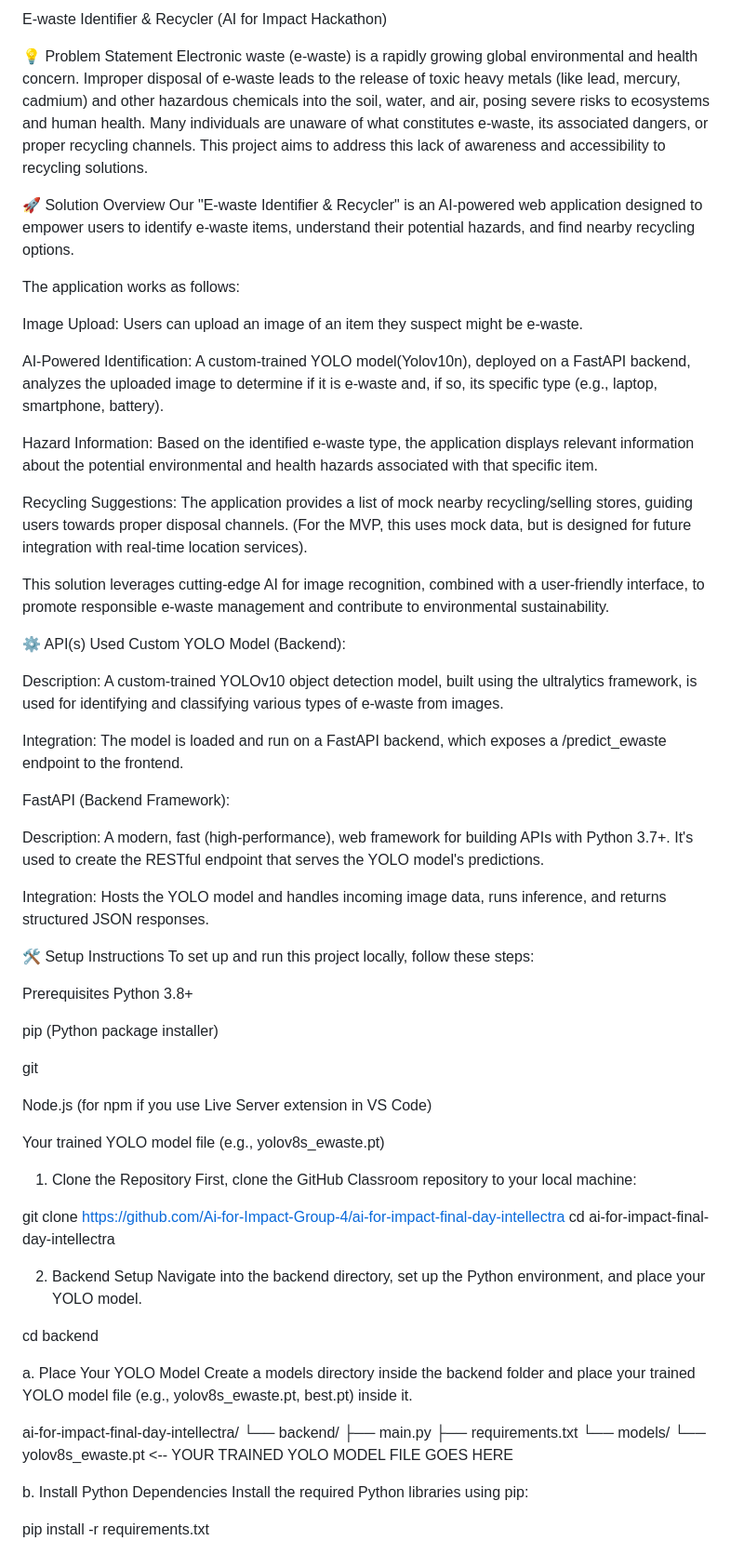
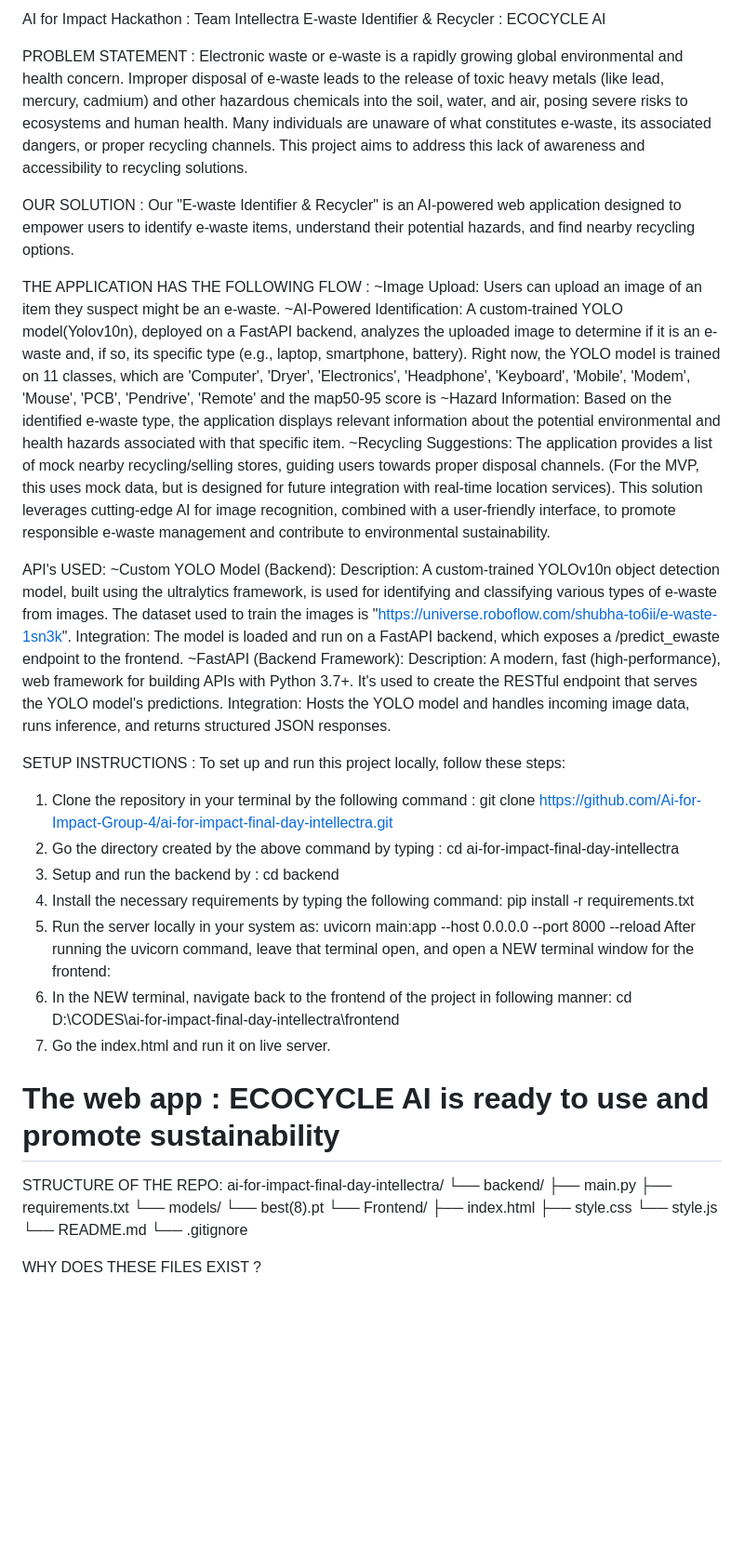
Before and after one commit to Ai-for-Impact-Group-4/ai-for-impact-final-day-intellectra, a Markdown page: README.md, the part around the change printed below. Shown: that part at 93% size. GitHub-like rendering; blank space fills up the shorter version.

```diff
--- a/README.md
+++ b/README.md
@@ -1,74 +1,60 @@
-E-waste Identifier & Recycler (AI for Impact Hackathon)
+AI for Impact Hackathon : Team Intellectra
+E-waste Identifier & Recycler : ECOCYCLE AI
 
-💡 Problem Statement
-Electronic waste (e-waste) is a rapidly growing global environmental and health concern. Improper disposal of e-waste leads to the release of toxic heavy metals (like lead, mercury, cadmium) and other hazardous chemicals into the soil, water, and air, posing severe risks to ecosystems and human health. Many individuals are unaware of what constitutes e-waste, its associated dangers, or proper recycling channels. This project aims to address this lack of awareness and accessibility to recycling solutions.
+PROBLEM STATEMENT :
+Electronic waste or e-waste is a rapidly growing global environmental and health concern. Improper disposal of e-waste leads to the release of toxic heavy metals (like lead, mercury, cadmium) and other hazardous chemicals into the soil, water, and air, posing severe risks to ecosystems and human health. Many individuals are unaware of what constitutes e-waste, its associated dangers, or proper recycling channels. This project aims to address this lack of awareness and accessibility to recycling solutions.
 
-🚀 Solution Overview
+OUR SOLUTION :
 Our "E-waste Identifier & Recycler" is an AI-powered web application designed to empower users to identify e-waste items, understand their potential hazards, and find nearby recycling options.
 
-The application works as follows:
-
-Image Upload: Users can upload an image of an item they suspect might be e-waste.
-
-AI-Powered Identification: A custom-trained YOLO model(Yolov10n), deployed on a FastAPI backend, analyzes the uploaded image to determine if it is e-waste and, if so, its specific type (e.g., laptop, smartphone, battery).
-
-Hazard Information: Based on the identified e-waste type, the application displays relevant information about the potential environmental and health hazards associated with that specific item.
-
-Recycling Suggestions: The application provides a list of mock nearby recycling/selling stores, guiding users towards proper disposal channels. (For the MVP, this uses mock data, but is designed for future integration with real-time location services).
-
+THE APPLICATION HAS THE FOLLOWING FLOW :
+~Image Upload: Users can upload an image of an item they suspect might be an e-waste.
+~AI-Powered Identification: A custom-trained YOLO model(Yolov10n), deployed on a FastAPI backend, analyzes the uploaded image to determine if it is an e-waste and, if so, its specific type (e.g., laptop, smartphone, battery).
+Right now, the YOLO model is trained on 11 classes, which are 'Computer', 'Dryer', 'Electronics', 'Headphone', 'Keyboard', 'Mobile', 'Modem', 'Mouse', 'PCB', 'Pendrive', 'Remote' and the map50-95 score is
+~Hazard Information: Based on the identified e-waste type, the application displays relevant information about the potential environmental and health hazards associated with that specific item.
+~Recycling Suggestions: The application provides a list of mock nearby recycling/selling stores, guiding users towards proper disposal channels. (For the MVP, this uses mock data, but is designed for future integration with real-time location services).
 This solution leverages cutting-edge AI for image recognition, combined with a user-friendly interface, to promote responsible e-waste management and contribute to environmental sustainability.
 
-⚙️ API(s) Used
-Custom YOLO Model (Backend):
-
-Description: A custom-trained YOLOv10 object detection model, built using the ultralytics framework, is used for identifying and classifying various types of e-waste from images.
-
+API's USED:
+~Custom YOLO Model (Backend):
+Description: A custom-trained YOLOv10n object detection model, built using the ultralytics framework, is used for identifying and classifying various types of e-waste from images. The dataset used to train the images is "https://universe.roboflow.com/shubha-to6ii/e-waste-1sn3k".
 Integration: The model is loaded and run on a FastAPI backend, which exposes a /predict_ewaste endpoint to the frontend.
-
-
-FastAPI (Backend Framework):
-
+~FastAPI (Backend Framework):
 Description: A modern, fast (high-performance), web framework for building APIs with Python 3.7+. It's used to create the RESTful endpoint that serves the YOLO model's predictions.
-
 Integration: Hosts the YOLO model and handles incoming image data, runs inference, and returns structured JSON responses.
 
-🛠️ Setup Instructions
+SETUP INSTRUCTIONS :
 To set up and run this project locally, follow these steps:
+1. Clone the repository in your terminal by the following command :
+   git clone https://github.com/Ai-for-Impact-Group-4/ai-for-impact-final-day-intellectra.git
+2. Go the directory created by the above command by typing :
+   cd ai-for-impact-final-day-intellectra
+3. Setup and run the backend by :
+   cd backend
+4. Install the necessary requirements by typing the following command:
+   pip install -r requirements.txt
+5. Run the server locally in your system as:
+   uvicorn main:app --host 0.0.0.0 --port 8000 --reload
+After running the uvicorn command, leave that terminal open, and open a NEW terminal window for the frontend:
+6. In the NEW terminal, navigate back to the frontend of the project in following manner:
+   cd D:\CODES\ai-for-impact-final-day-intellectra\frontend
+7. Go the index.html and run it on live server.
+# The web app : ECOCYCLE AI is ready to use and promote sustainability
 
-Prerequisites
-Python 3.8+
-
-pip (Python package installer)
-
-git
-
-Node.js (for npm if you use Live Server extension in VS Code)
-
-Your trained YOLO model file (e.g., yolov8s_ewaste.pt)
-
-1. Clone the Repository
-First, clone the GitHub Classroom repository to your local machine:
-
-git clone https://github.com/Ai-for-Impact-Group-4/ai-for-impact-final-day-intellectra
-cd ai-for-impact-final-day-intellectra
-
-2. Backend Setup
-Navigate into the backend directory, set up the Python environment, and place your YOLO model.
-
-cd backend
-
-a. Place Your YOLO Model
-Create a models directory inside the backend folder and place your trained YOLO model file (e.g., yolov8s_ewaste.pt, best.pt) inside it.
-
+STRUCTURE OF THE REPO:
 ai-for-impact-final-day-intellectra/
 └── backend/
     ├── main.py
     ├── requirements.txt
     └── models/
-        └── yolov8s_ewaste.pt  <-- YOUR TRAINED YOLO MODEL FILE GOES HERE
+        └── best(8).pt
+└── Frontend/
+    ├── index.html
+    ├── style.css
+    └── style.js
+└── README.md
+└── .gitignore
 
-b. Install Python Dependencies
-Install the required Python libraries using pip:
+WHY DOES THESE FILES EXIST ?
 
-pip install -r requirements.txt
 
```
Also changed, not shown: other parts of README.md (+5 -41 lines).
